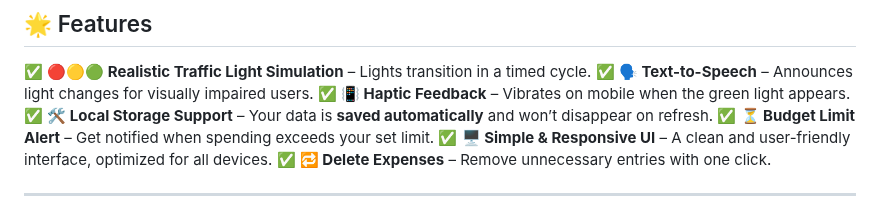
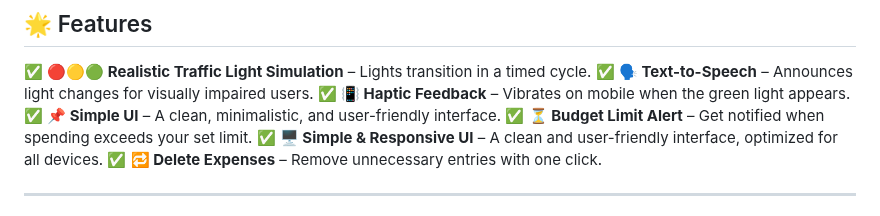
Before and after one commit to KelvCodes/Traffic-Light-Simulator-, a Markdown page: README.md, the part around the change. Drawn GitHub-style.

```diff
--- a/README.md
+++ b/README.md
@@ -9,7 +9,7 @@ This app uses **HTML, CSS, and JavaScript** to simulate a real-world traffic lig
 ✅ **🔴🟡🟢 Realistic Traffic Light Simulation** – Lights transition in a timed cycle.
 ✅ **🗣️ Text-to-Speech** – Announces light changes for visually impaired users.
 ✅ **📳 Haptic Feedback** – Vibrates on mobile when the green light appears.
-✅ **🛠 Local Storage Support** – Your data is **saved automatically** and won’t disappear on refresh.
+✅ **📌 Simple UI** – A clean, minimalistic, and user-friendly interface.
 ✅ **⏳ Budget Limit Alert** – Get notified when spending exceeds your set limit.
 ✅ **🖥️ Simple & Responsive UI** – A clean and user-friendly interface, optimized for all devices.
 ✅ **🔁 Delete Expenses** – Remove unnecessary entries with one click.
```
